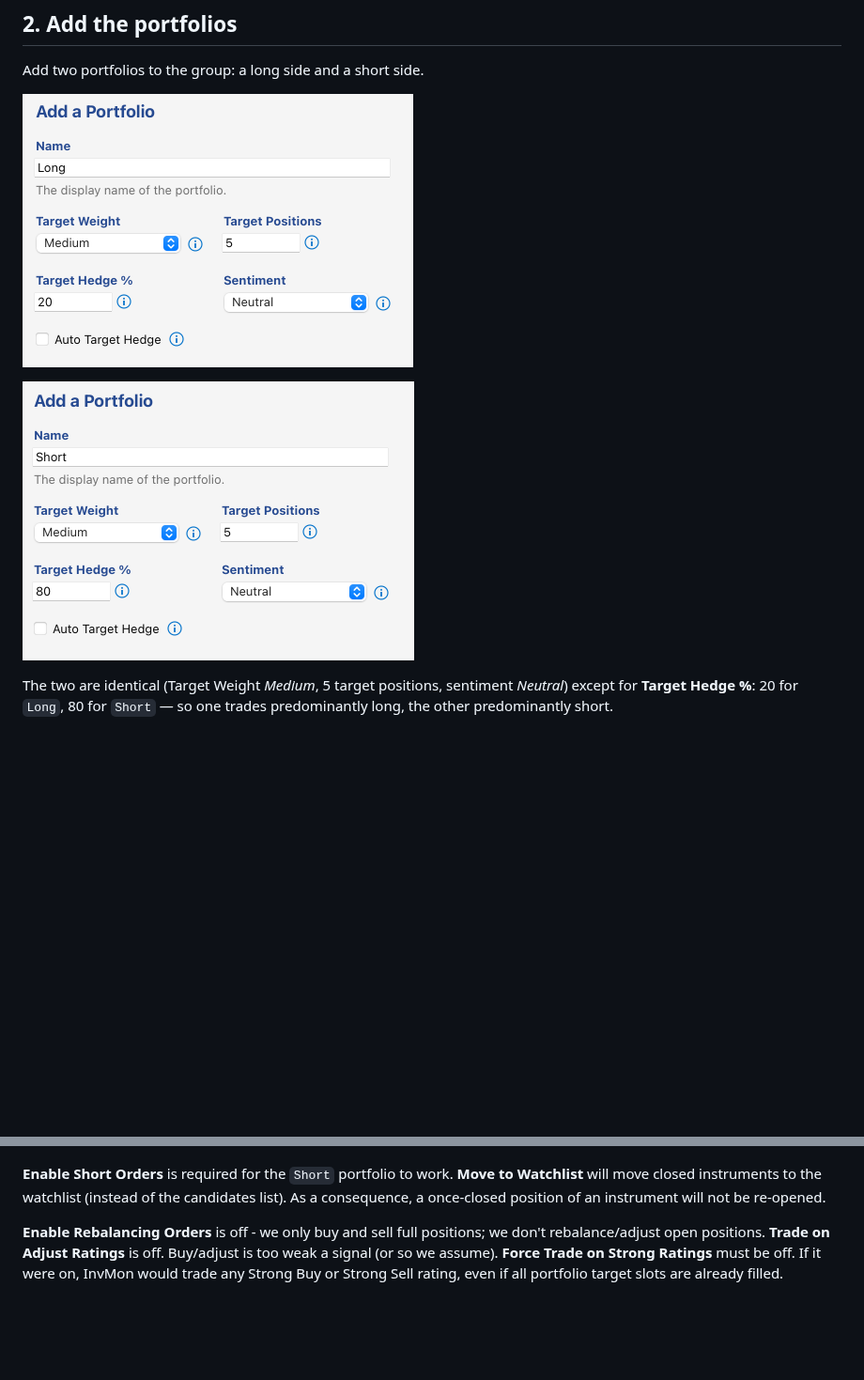
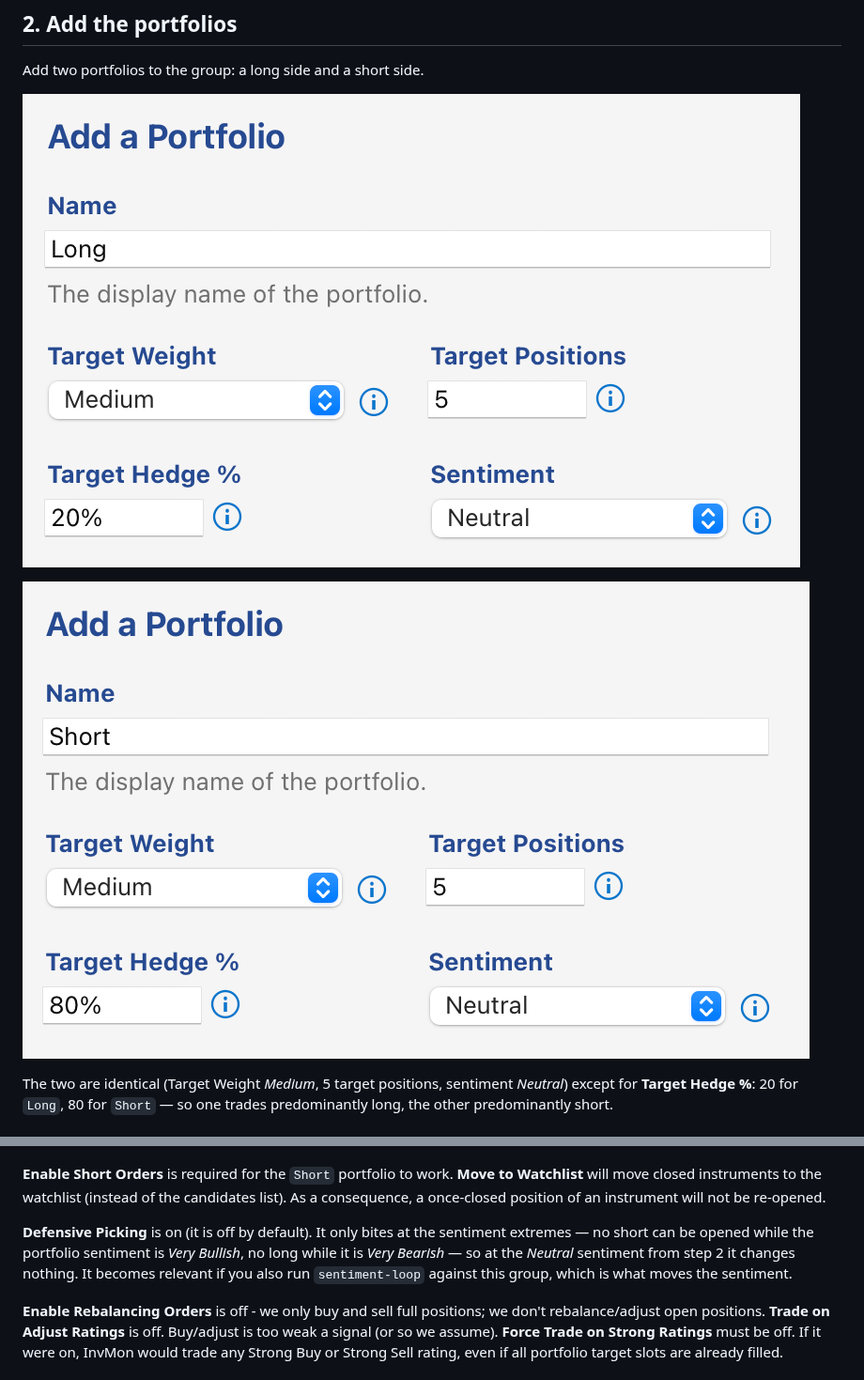
Before and after one commit to tom-studer-ch/InvMon.agent, a Markdown page: doc/rating-loop/rating-loop.md, 2 parts joined by grey strips. Shown at 94% size. Drawn GitHub-style; pictures changed too: doc/rating-loop/assets/020-add-portfolio-1.png, doc/rating-loop/assets/030-add-portfolio-2.png; blank space fills up the shorter version.

```diff
--- a/doc/rating-loop/rating-loop.md
+++ b/doc/rating-loop/rating-loop.md
@@ -53,6 +53,8 @@ Setting the Default Chart Range (left) to **5 days (15 min resolution)** gives t
 ![Rebalancing Settings](assets/050-rebalancing-settings.png)
 
 **Enable Short Orders** is required for the `Short` portfolio to work. **Move to Watchlist** will move closed instruments to the watchlist (instead of the candidates list). As a consequence, a once-closed position of an instrument will not be re-opened.
+
+**Defensive Picking** is on (it is off by default). It only bites at the sentiment extremes — no short can be opened while the portfolio sentiment is *Very Bullish*, no long while it is *Very Bearish* — so at the *Neutral* sentiment from step 2 it changes nothing. It becomes relevant if you also run `sentiment-loop` against this group, which is what moves the sentiment.
 
 **Enable Rebalancing Orders** is off - we only buy and sell full positions; we don't rebalance/adjust open positions. **Trade on Adjust Ratings** is off. Buy/adjust is too weak a signal (or so we assume). **Force Trade on Strong Ratings** must be off. If it were on, InvMon would trade any Strong Buy or Strong Sell rating, even if all portfolio target slots are already filled.
 
```
Also changed, not shown: doc/market-scanner/market-scanner.md (+1 -0 lines).
